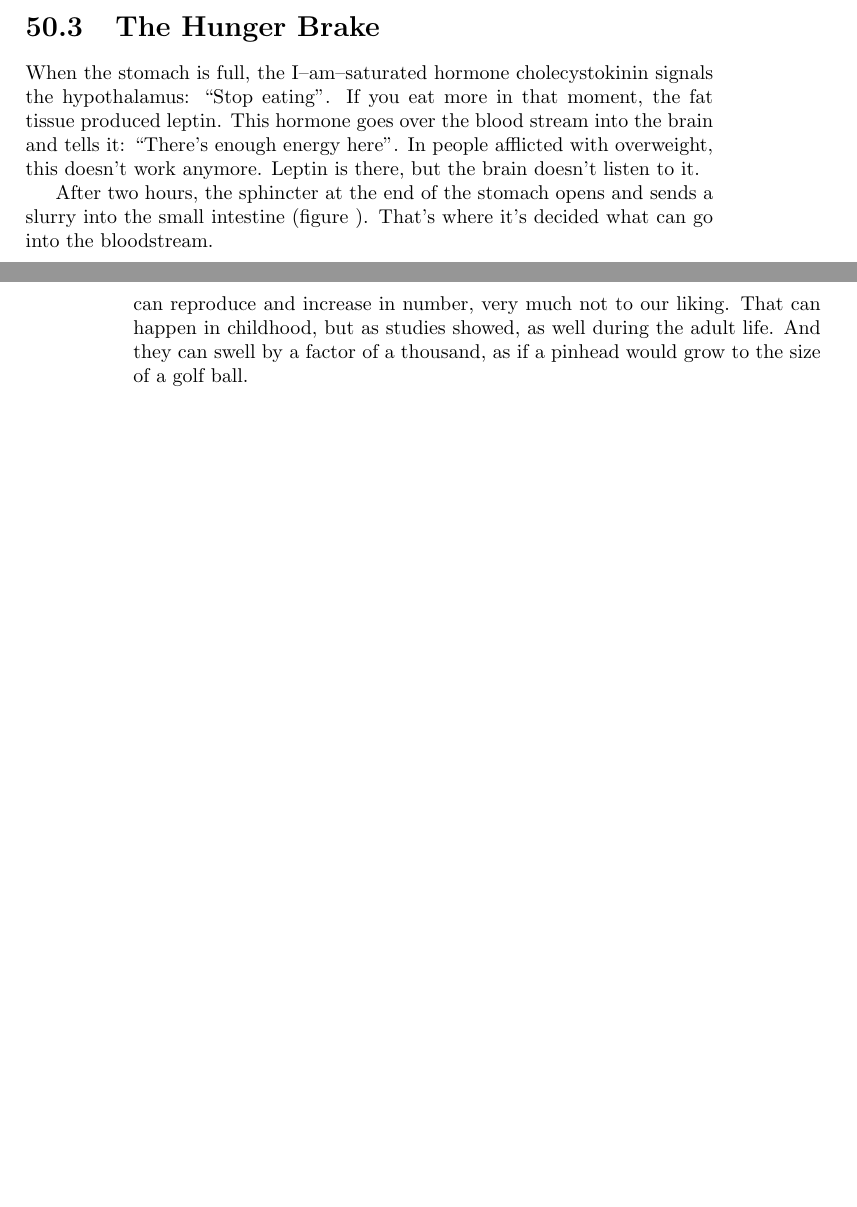
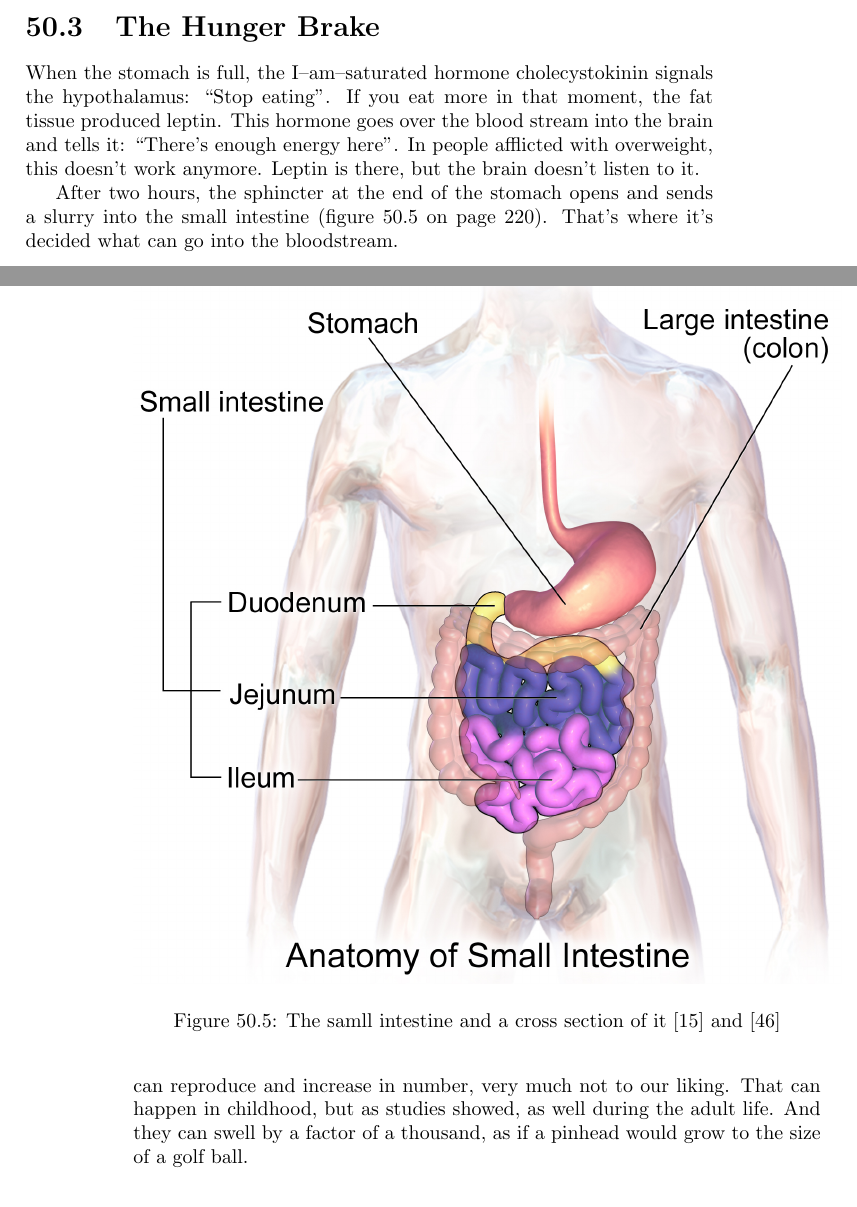
Before and after one commit to rafanussbaum/Stress, a LaTeX thesis (Book.Stress_regulation.tex, which reads Nutrition/Anatomy_Nutr.tex): two parts of pages 231 and 234 of 246 before the commit and two parts of pages 231 and 234 of 248 after it, joined at a grey line, cut so that both start at the same text, the shorter picture padded with empty space. Compiled offline with pdfLaTeX.

Commit message:
Finished small intestine pic

```diff
--- a/Nutrition/Anatomy_Nutr.tex
+++ b/Nutrition/Anatomy_Nutr.tex
@@ -73,8 +75,16 @@ This hormone goes over the blood stream into the brain and tells it: ``There's e
 In people afflicted with overweight\index{symptom!overweight}, this doesn't work anymore.
 Leptin is there, but the brain doesn't listen to it.
 
-After two hours, the sphincter at the end of the stomach opens and sends a slurry into the small intestine\index{intestine!small} (figure %\ref{} page \pageref{} 5
-).
+
+\begin{figure}[htb!]
+  \includegraphics[width=12.5cm]{SmallIntestine}
+  \caption{The samll intestine and a cross section of it~\cite{SmallInt} and~\cite{LayersInt}}\label{SmallInt}
+  \end{figure}
+
+
+
+After two hours, the sphincter at the end of the stomach opens and sends a slurry into the small intestine\index{intestine!small}
+(figure \ref{SmallInt} on page~\pageref{SmallInt}).
 That's where it's decided what can go into the bloodstream.
 
 \mytextbox[0]{
```
Also changed, not shown: images/Nutrition/SmallIntestine.eps (added), Nutrition/Anatomy_Nutr.tex (26 more changed lines), 1 other file.
